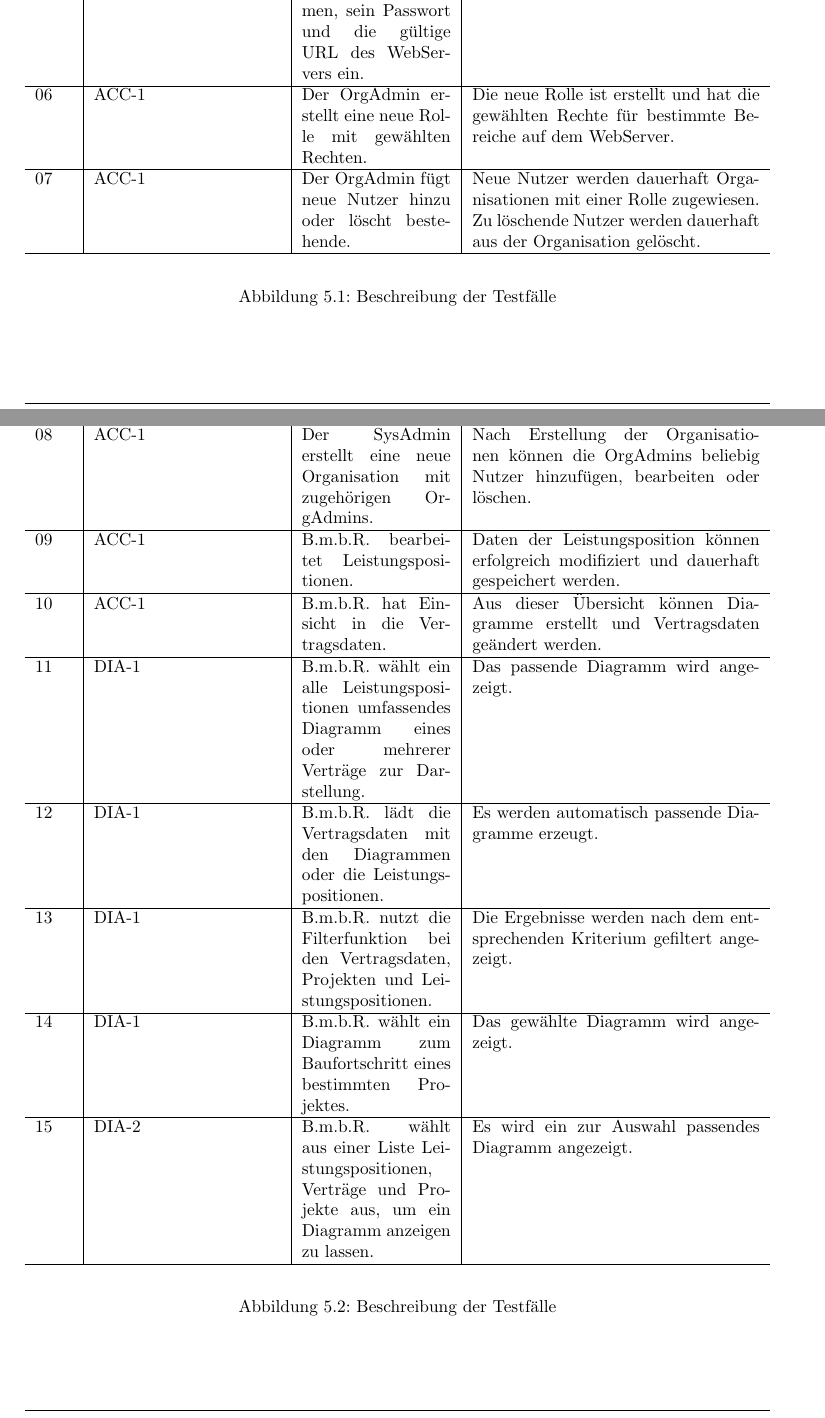
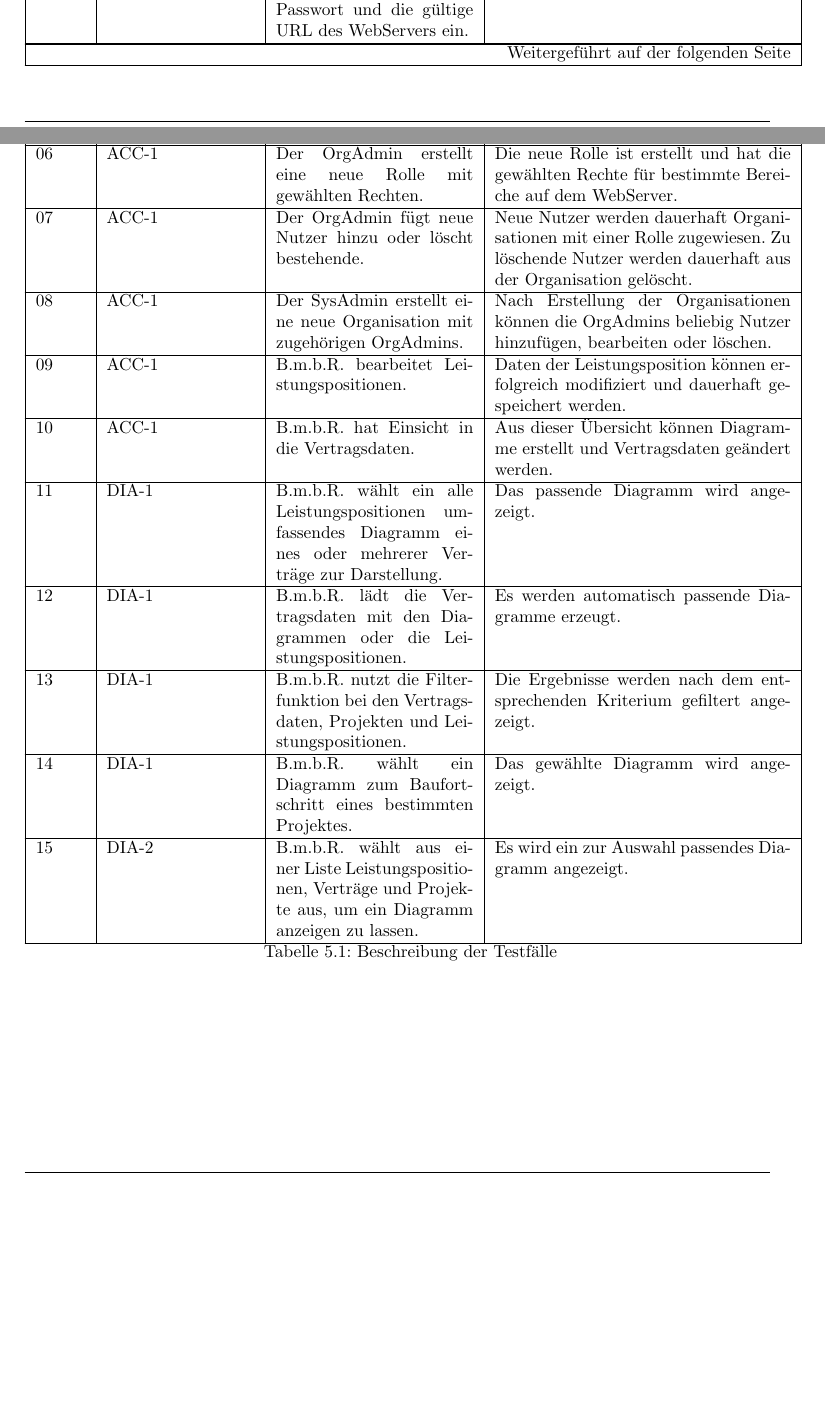
Before and after one commit to atakan-kara99/SmartBuildingSolutions, a LaTeX document (Pflichtenheft/pflichtenheft.tex, which reads Pflichtenheft/kapitel/testfaelle.tex): two parts of pages 20 and 21 of 38 before the commit and two parts of pages 19 and 20 of 37 after it, joined at a grey line, cut so that both start at the same text, the shorter picture padded with empty space. Compiled offline with pdfLaTeX.

Commit message:
Added longtable for test cases

```diff
--- a/Pflichtenheft/kapitel/testfaelle.tex
+++ b/Pflichtenheft/kapitel/testfaelle.tex
@@ -6,0 +1,10 @@
+\centering
+\begin{longtable}[c]{|p{1cm}|p{3cm}|p{4cm}|p{6cm}|}
+    \caption{Beschreibung der Testfälle}
+    \label{fig:testfälle}
+    \endlastfoot
+    \hline \multicolumn{4}{|r|}{{Weitergeführt auf der folgenden Seite}}                                                                                                                                                                                                                                                                        \\ \hline
+    \endfoot
+    \hline
+    \textbf{Nr.} & \textbf{Anwendungsfall ID} & \textbf{Szenario}                                                                                                  & \textbf{Erwartetes Verhalten}                                                                                                                                              \\ \hline
+    \endhead
@@ -22,29 +21,19 @@
-	\caption{Beschreibung der Testfälle}
-	\label{fig:testfaelle-mobile-app-tabelle}
-\end{figure}
-
-\begin{figure}[!h]
-	\begin{center}
-		\begin{tabularx}{\textwidth}{ p{.05\textwidth} | p{.25\textwidth} | p{.2\textwidth} | X }
-			\textbf{Nr.} & \textbf{Anwendungsfall ID} & \textbf{Szenario} & \textbf{Erwartetes Verhalten} \\ \hline
-
-
-			08 & ACC-1 & Der SysAdmin erstellt eine neue Organisation mit zugehörigen OrgAdmins. & Nach Erstellung der Organisationen können die OrgAdmins beliebig Nutzer hinzufügen, bearbeiten oder löschen. \\ \hline
+    03           & APP-1                      & Ein Bild wird einer Leistungsposition vom Nutzer zugeordnet.                                                       & Das Bild wird als Review auf den Server geladen und ist für einen Befugten sichtbar. Falls keine Verbindung zum Server besteht, wird das Bild lokal zwischengespeichert.   \\ \hline
+    04           & APP-1                      & Der befugte Nutzer will den aktuellen Status einer Leistungsposition einsehen.                                     & Es wird der aktuelle Status der gewählten Leistungsposition angezeigt.                                                                                                     \\ \hline
+    05           & APP-1                      & Der AppUser trägt seinen Nutzernamen, sein Passwort und die gültige URL des WebServers ein.                        & Eine neue Verbindung zu einem WebServer wird hergestellt.                                                                                                                  \\ \hline
+    06           & ACC-1                      & Der OrgAdmin erstellt eine neue Rolle mit gewählten Rechten.                                                       & Die neue Rolle ist erstellt und hat die gewählten Rechte für bestimmte Bereiche auf dem WebServer.                                                                         \\ \hline
+    07           & ACC-1                      & Der OrgAdmin fügt neue Nutzer hinzu oder löscht bestehende.                                                        & Neue Nutzer werden dauerhaft Organisationen mit einer Rolle zugewiesen. Zu löschende Nutzer werden dauerhaft aus der Organisation gelöscht.                                \\ \hline
+    08           & ACC-1                      & Der SysAdmin erstellt eine neue Organisation mit zugehörigen OrgAdmins.                                            & Nach Erstellung der Organisationen können die OrgAdmins beliebig Nutzer hinzufügen, bearbeiten oder löschen.                                                               \\ \hline
     %%---- ACC-1: Ablauf ----%%
-			09 & ACC-1 & B.m.b.R. bearbeitet Leistungspositionen. & Daten der Leistungsposition können erfolgreich modifiziert und dauerhaft gespeichert werden. \\ \hline
-			10 & ACC-1 & B.m.b.R. hat Einsicht in die Vertragsdaten. & Aus dieser Übersicht können Diagramme erstellt und Vertragsdaten geändert werden. \\ \hline
+    09           & ACC-1                      & B.m.b.R. bearbeitet Leistungspositionen.                                                                           & Daten der Leistungsposition können erfolgreich modifiziert und dauerhaft gespeichert werden.                                                                               \\ \hline
+    10           & ACC-1                      & B.m.b.R. hat Einsicht in die Vertragsdaten.                                                                        & Aus dieser Übersicht können Diagramme erstellt und Vertragsdaten geändert werden.                                                                                          \\ \hline
     %%---- DIA-1: Ablauf ----%%
-			11 & DIA-1 & B.m.b.R. wählt ein alle Leistungspositionen umfassendes Diagramm eines oder mehrerer Verträge zur Darstellung. & Das passende Diagramm wird angezeigt. \\ \hline
-			12 & DIA-1 & B.m.b.R. lädt die Vertragsdaten mit den Diagrammen oder die Leistungspositionen. & Es werden automatisch passende Diagramme erzeugt. \\ \hline
+    11           & DIA-1                      & B.m.b.R. wählt ein alle Leistungspositionen umfassendes Diagramm eines oder mehrerer Verträge zur Darstellung.     & Das passende Diagramm wird angezeigt.                                                                                                                                      \\ \hline
+    12           & DIA-1                      & B.m.b.R. lädt die Vertragsdaten mit den Diagrammen oder die Leistungspositionen.                                   & Es werden automatisch passende Diagramme erzeugt.                                                                                                                          \\ \hline
     %%---- DIA-1: Alternative 1 ----%%
-			13 & DIA-1 & B.m.b.R. nutzt die Filterfunktion bei den Vertragsdaten, Projekten und Leistungspositionen. & Die Ergebnisse werden nach dem entsprechenden Kriterium gefiltert angezeigt. \\ \hline
+    13           & DIA-1                      & B.m.b.R. nutzt die Filterfunktion bei den Vertragsdaten, Projekten und Leistungspositionen.                        & Die Ergebnisse werden nach dem entsprechenden Kriterium gefiltert angezeigt.                                                                                               \\ \hline
     %%---- DIA-1: Alternative 2 ----%%
-			14 & DIA-1 & B.m.b.R. wählt ein Diagramm zum Baufortschritt eines bestimmten Projektes. & Das gewählte Diagramm wird angezeigt.\\ \hline
+    14           & DIA-1                      & B.m.b.R. wählt ein Diagramm zum Baufortschritt eines bestimmten Projektes.                                         & Das gewählte Diagramm wird angezeigt.                                                                                                                                      \\ \hline
     %%---- DIA-2: Ablauf ----%%
-			15 & DIA-2 & B.m.b.R. wählt aus einer Liste Leistungspositionen, Verträge und Projekte aus, um ein Diagramm anzeigen zu lassen.  & Es wird ein zur Auswahl passendes Diagramm angezeigt. \\ \hline
-
-		\end{tabularx}
-	\end{center}
-	\caption{Beschreibung der Testfälle}
-	\label{fig:testfaelle-mobile-app-tabelle}
-\end{figure}
+    15           & DIA-2                      & B.m.b.R. wählt aus einer Liste Leistungspositionen, Verträge und Projekte aus, um ein Diagramm anzeigen zu lassen. & Es wird ein zur Auswahl passendes Diagramm angezeigt.                                                                                                                      \\ \hline
+\end{longtable}
```
Also changed, not shown: Pflichtenheft/kapitel/testfaelle.tex (19 more changed lines). Lines whose indentation alone changed are shown as unchanged.
